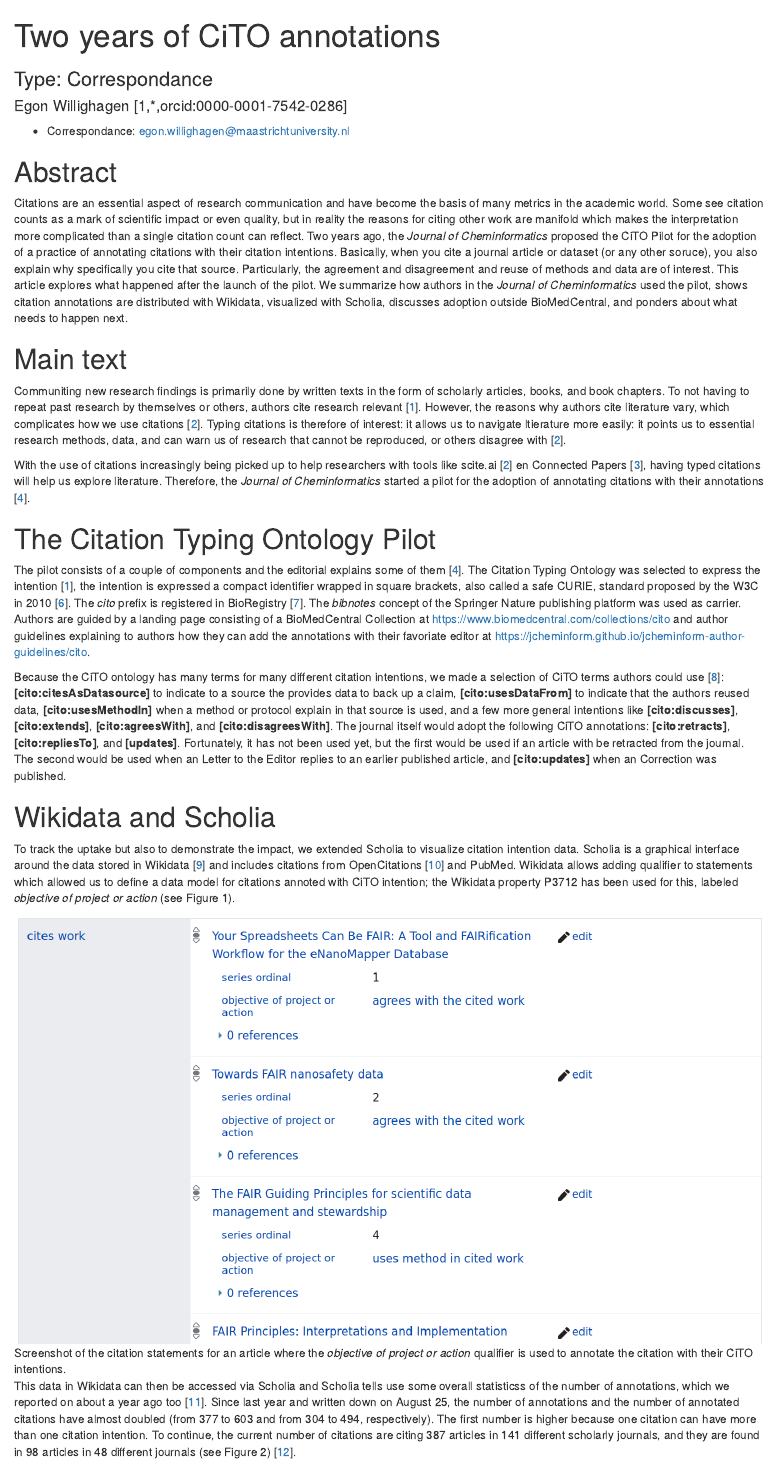
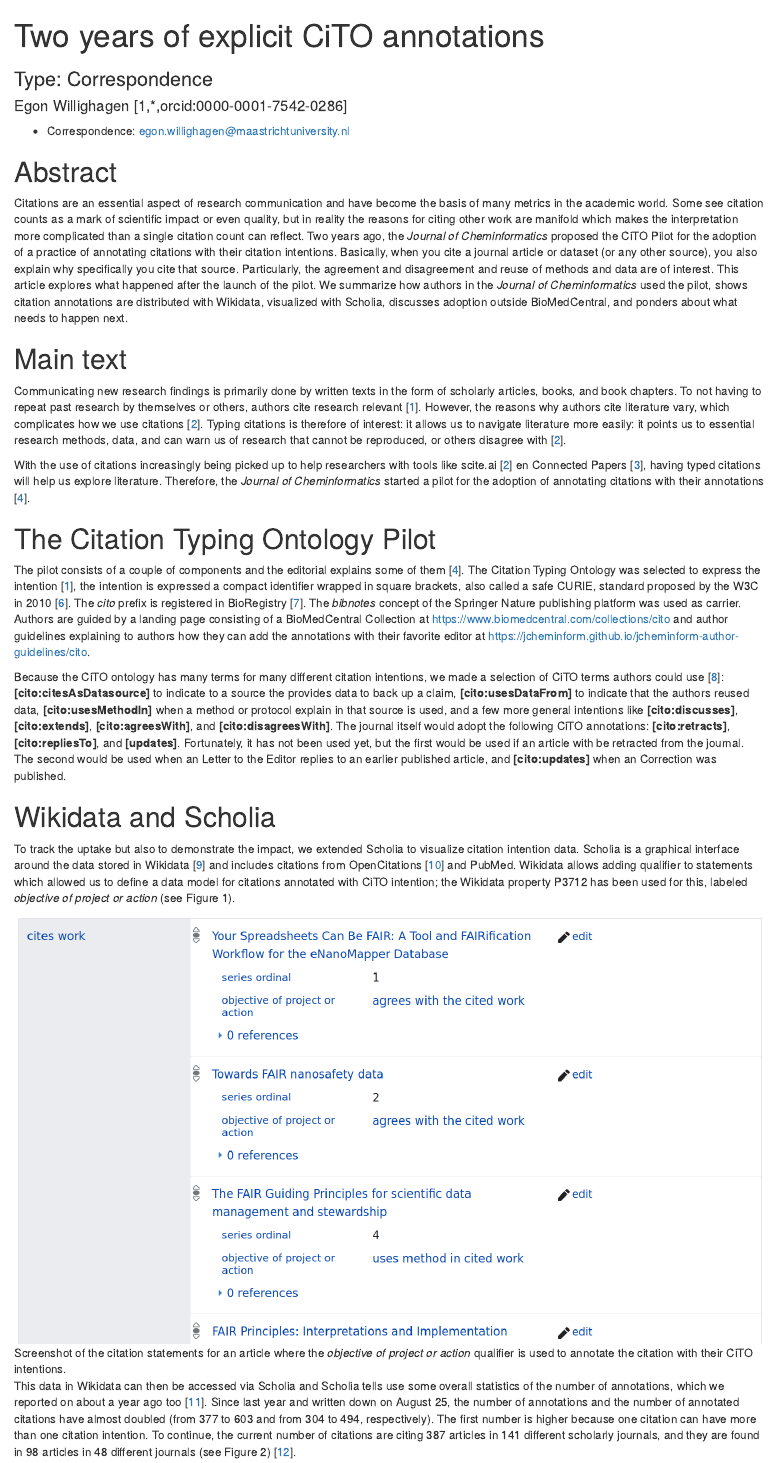
Before and after one commit to egonw/cito-update, an R Markdown document (article.Rmd): the page in a window 1100 px wide, from its top. Rendered offline with R 4.5, knitr and Pandoc, with nearby package versions.

Commit message:
Fixed typos

```diff
--- a/article.Rmd
+++ b/article.Rmd
@@ -1,6 +1,6 @@
 ---
-title: "Two years of CiTO annotations"
-subtitle: "Type: Correspondance"
+title: "Two years of explicit CiTO annotations"
+subtitle: "Type: Correspondence"
 author:
 - Egon Willighagen [1,*,orcid:0000-0001-7542-0286]
 link-citations: yes
@@ -28,7 +28,7 @@ csl: journal-of-cheminformatics.csl
 ...
 
 
-* Correspondance:
+* Correspondence:
 egon.willighagen@maastrichtuniversity.nl
 
 
@@ -40,7 +40,7 @@ even quality, but in reality the reasons for citing other work are manifold whic
 the interpretation more complicated than a single citation count can reflect.
 Two years ago, the *Journal of Cheminformatics* proposed the CiTO Pilot for the adoption of
 a practice of annotating citations with their citation intentions.
-Basically, when you cite a journal article or dataset (or any other soruce), you also explain
+Basically, when you cite a journal article or dataset (or any other source), you also explain
 why specifically you cite that source. Particularly,
 the agreement and disagreement and reuse of methods and data are of interest.
 This article explores what happened after the launch of the pilot. We summarize how
@@ -50,11 +50,11 @@ and ponders about what needs to happen next.
 
 # Main text
 
-Communiting new research findings is primarily done by written texts in the form of scholarly
+Communicating new research findings is primarily done by written texts in the form of scholarly
 articles, books, and book chapters. To not having to repeat past research by themselves or others,
 authors cite research relevant [@agreesWith:citesAsAuthority:Shotton_2010]. However, the reasons why
 authors cite literature vary, which complicates how we use citations [@agreesWith:citesAsAuthority:Nicholson_2021].
-Typing citations is therefore of interest: it allows us to navigate ltierature more easily: it points
+Typing citations is therefore of interest: it allows us to navigate literature more easily: it points
 us to essential research methods, data, and can warn us of research that cannot be reproduced,
 or others disagree with [@Nicholson_2021].
 
@@ -74,7 +74,7 @@ The *bibnotes* concept of the Springer Nature publishing platform was used as ca
 Authors are guided by a landing page consisting of a BioMedCentral Collection at
 [https://www.biomedcentral.com/collections/cito](https://www.biomedcentral.com/collections/cito)
 and author guidelines explaining to authors
-how they can add the annotations with their favoriate editor at
+how they can add the annotations with their favorite editor at
 [https://jcheminform.github.io/jcheminform-author-guidelines/cito](https://jcheminform.github.io/jcheminform-author-guidelines/cito).
 
 Because the CiTO ontology has many terms for many different citation intentions,
@@ -96,7 +96,7 @@ To track the uptake but also to demonstrate the impact, we extended Scholia to v
 citation intention data. Scholia is a graphical interface around the data stored in
 Wikidata [@usesMethodIn:Nielsen_2017] and includes citations from OpenCitations [@Peroni_2020]
 and PubMed. Wikidata allows adding qualifier to statements which allowed us to define
-a data model for citations annoted with CiTO intention; the Wikidata property P3712
+a data model for citations annotated with CiTO intention; the Wikidata property P3712
 has been used for this, labeled *objective of project or action* (see Figure 1).
 
 ![Screenshot of the citation statements for an article where the
@@ -104,7 +104,7 @@ has been used for this, labeled *objective of project or action* (see Figure 1).
 CiTO intentions.](images/datamodel.png)
 
 This data in Wikidata can then be accessed via Scholia and Scholia tells use some
-overall statisticss of the number of annotations, which we reported on about a year
+overall statistics of the number of annotations, which we reported on about a year
 ago too [@citesAsDataSource:Willighagen_2021]. Since last year and written down
 on August 25, the number of annotations and the number of annotated citations
 have almost doubled (from 377 to 603 and from 304 to 494, respectively). The first
```
Also changed, not shown: article.pdf, article.Rmd (10 more changed lines).
